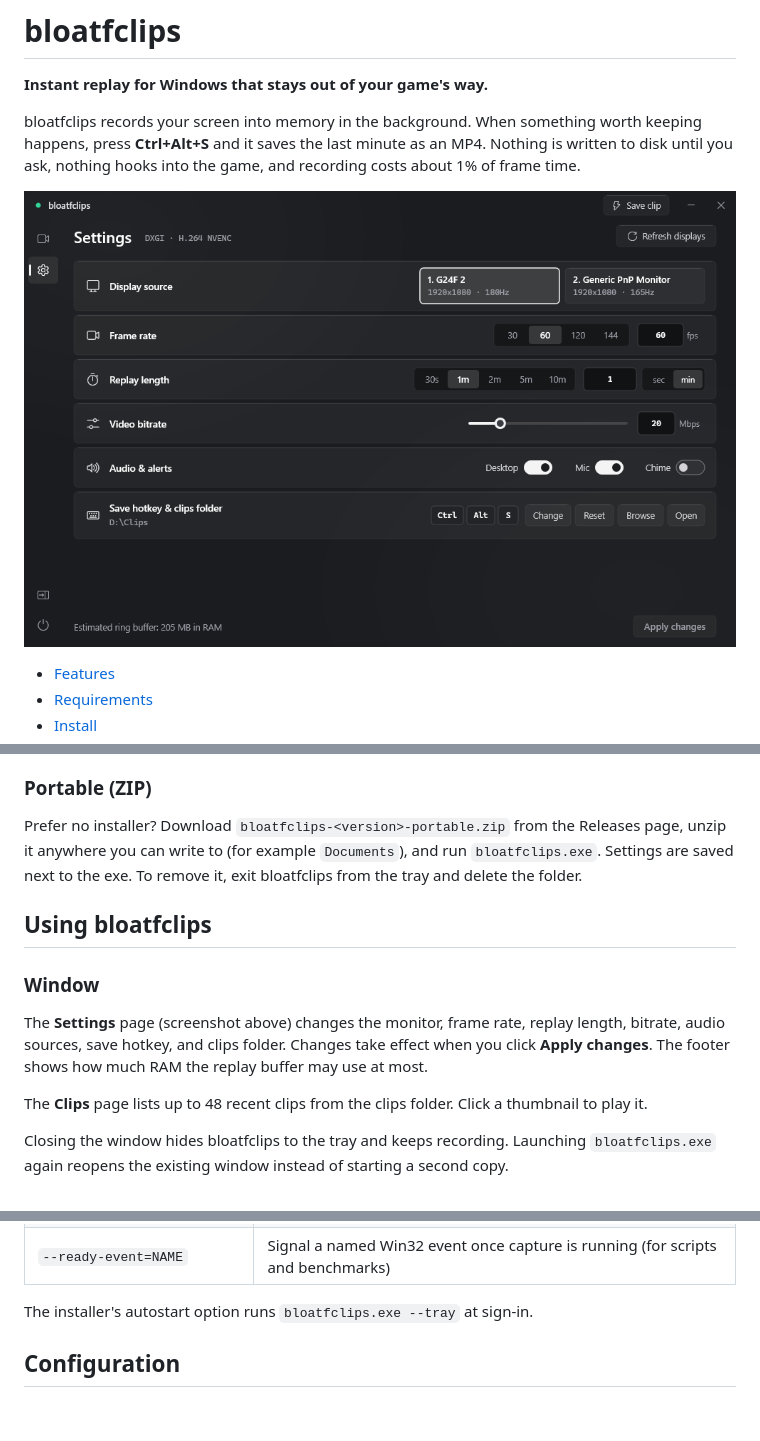
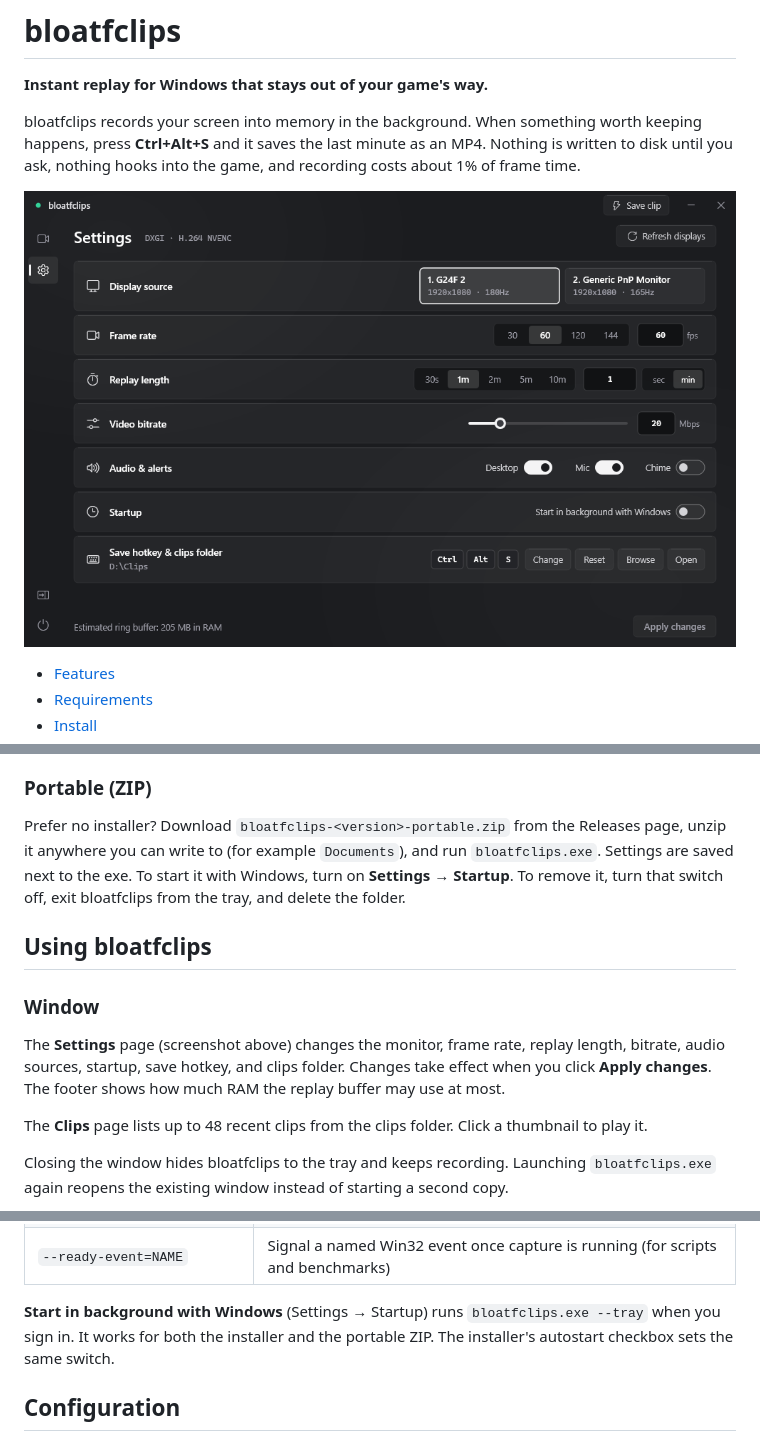
Before and after one commit to sacredcodr/bloatfclips, a Markdown page: README.md, 3 parts joined by grey strips. GitHub-like rendering; pictures changed too: docs/images/settings.png; blank space fills up the shorter version.

```diff
--- a/README.md
+++ b/README.md
@@ -56,13 +56,13 @@ bloatfclips starts recording right away. Its icon appears in the system tray and
 
 ### Portable (ZIP)
 
-Prefer no installer? Download `bloatfclips-<version>-portable.zip` from the Releases page, unzip it anywhere you can write to (for example `Documents`), and run `bloatfclips.exe`. Settings are saved next to the exe. To remove it, exit bloatfclips from the tray and delete the folder.
+Prefer no installer? Download `bloatfclips-<version>-portable.zip` from the Releases page, unzip it anywhere you can write to (for example `Documents`), and run `bloatfclips.exe`. Settings are saved next to the exe. To start it with Windows, turn on **Settings → Startup**. To remove it, turn that switch off, exit bloatfclips from the tray, and delete the folder.
 
 ## Using bloatfclips
 
 ### Window
 
-The **Settings** page (screenshot above) changes the monitor, frame rate, replay length, bitrate, audio sources, save hotkey, and clips folder. Changes take effect when you click **Apply changes**. The footer shows how much RAM the replay buffer may use at most.
+The **Settings** page (screenshot above) changes the monitor, frame rate, replay length, bitrate, audio sources, startup, save hotkey, and clips folder. Changes take effect when you click **Apply changes**. The footer shows how much RAM the replay buffer may use at most.
 
 The **Clips** page lists up to 48 recent clips from the clips folder. Click a thumbnail to play it.
 
@@ -91,7 +91,7 @@ Closing the window hides bloatfclips to the tray and keeps recording. Launching
 | `--fail-fast` | Exit with code `2` if capture cannot start |
 | `--ready-event=NAME` | Signal a named Win32 event once capture is running (for scripts and benchmarks) |
 
-The installer's autostart option runs `bloatfclips.exe --tray` at sign-in.
+**Start in background with Windows** (Settings → Startup) runs `bloatfclips.exe --tray` when you sign in. It works for both the installer and the portable ZIP. The installer's autostart checkbox sets the same switch.
 
 ## Configuration
 
```
Also changed, not shown: 4 other files.
